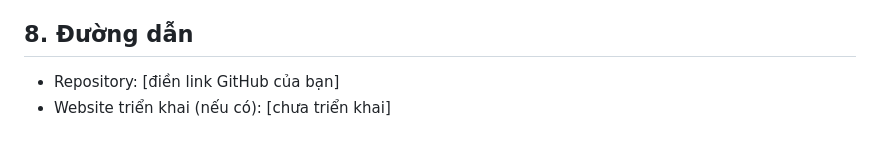
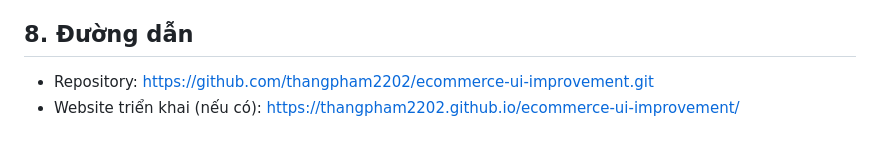
Before and after one commit to thangpham2202/ecommerce-ui-improvement, a Markdown page: README.md, the part around the change. Rendered like a GitHub page.

Commit message:
Update repository and deployment links in README

```diff
--- a/README.md
+++ b/README.md
@@ -65,5 +65,5 @@ Dùng Claude (Anthropic) cho 9 prompt của đề; chi tiết trong `AI_USAGE_LO
 
 ## 8. Đường dẫn
 
-- Repository: [điền link GitHub của bạn]
-- Website triển khai (nếu có): [chưa triển khai]
+- Repository: https://github.com/thangpham2202/ecommerce-ui-improvement.git
+- Website triển khai (nếu có): https://thangpham2202.github.io/ecommerce-ui-improvement/
```
